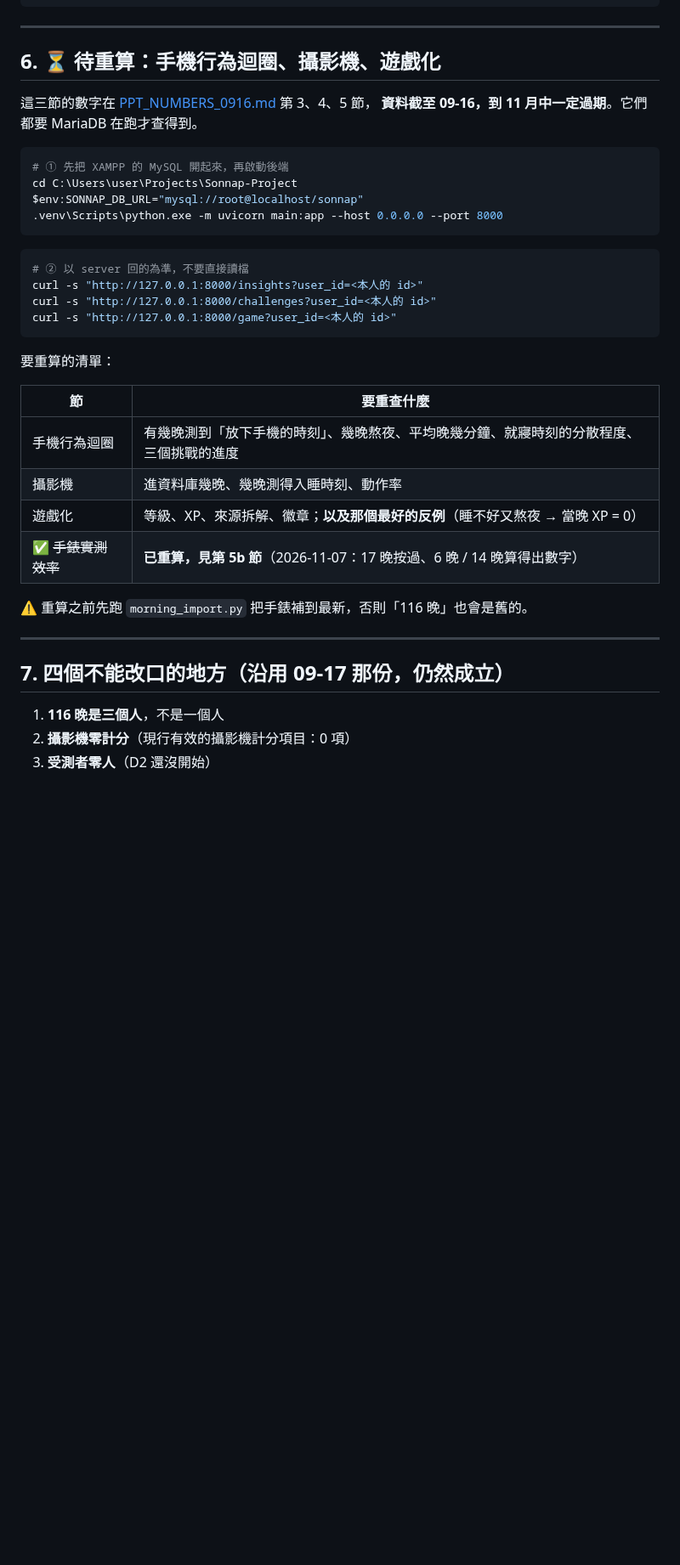
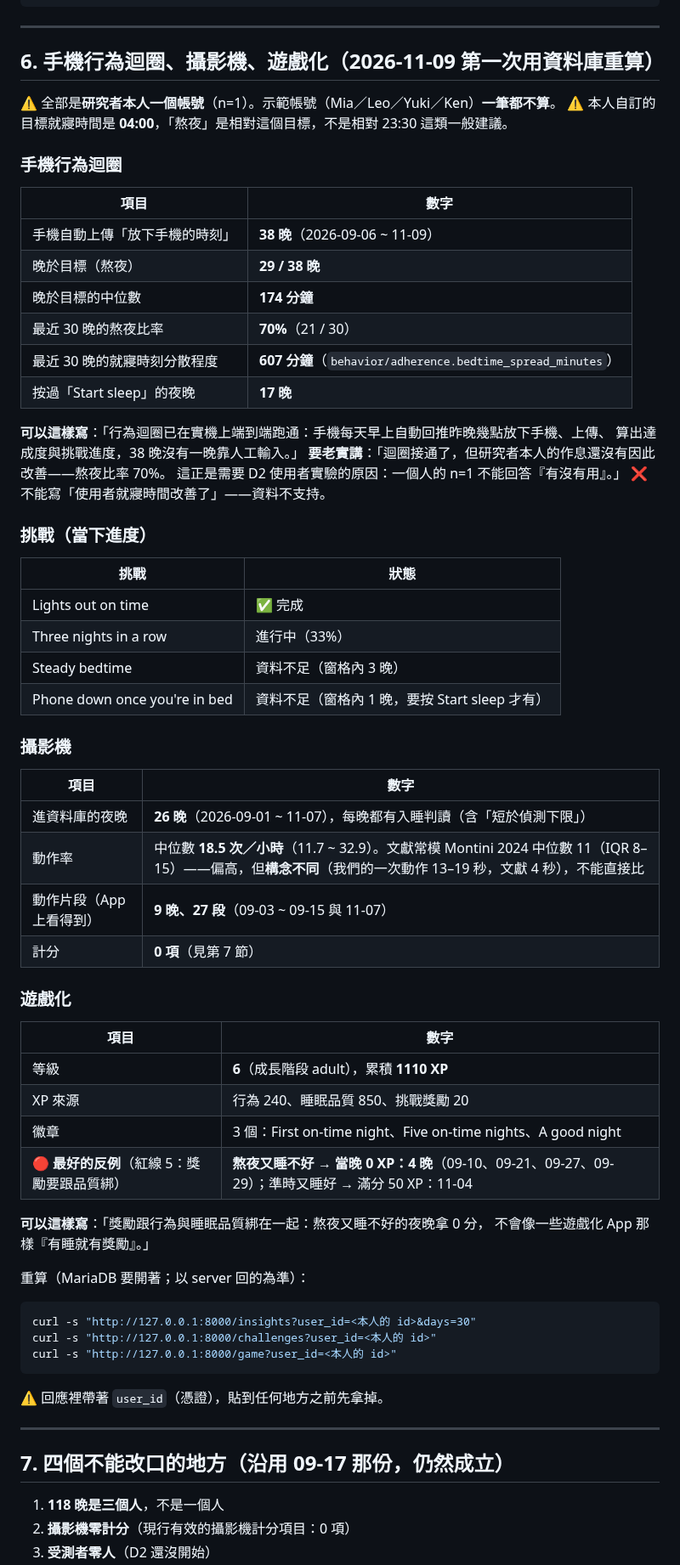
Before and after one commit to Nathan-0227/Sonnap-Project, a Markdown page: docs/PPT_NUMBERS_2026-10-01.md, the part around one of its changes. Shown at 85% size. Rendered like a GitHub page; blank space fills up the shorter version.

````diff
--- a/docs/PPT_NUMBERS_2026-10-01.md
+++ b/docs/PPT_NUMBERS_2026-10-01.md
@@ -355,40 +360,72 @@ for r in cur.fetchall():
 
 ---
 
-## 6. ⏳ 待重算：手機行為迴圈、攝影機、遊戲化
+## 6. 手機行為迴圈、攝影機、遊戲化（2026-11-09 第一次用資料庫重算）
 
-這三節的數字在 [PPT_NUMBERS_0916.md](PPT_NUMBERS_0916.md) 第 3、4、5 節，
-**資料截至 09-16，到 11 月中一定過期**。它們都要 MariaDB 在跑才查得到。
+⚠️ 全部是**研究者本人一個帳號**（n=1）。示範帳號（Mia／Leo／Yuki／Ken）**一筆都不算**。
+⚠️ 本人自訂的目標就寢時間是 **04:00**，「熬夜」是相對這個目標，不是相對 23:30 這類一般建議。
 
-```powershell
-# ① 先把 XAMPP 的 MySQL 開起來，再啟動後端
-cd C:\Users\user\Projects\Sonnap-Project
-$env:SONNAP_DB_URL="mysql://root@localhost/sonnap"
-.venv\Scripts\python.exe -m uvicorn main:app --host 0.0.0.0 --port 8000
-```
+### 手機行為迴圈
+
+| 項目 | 數字 |
+|---|---|
+| 手機自動上傳「放下手機的時刻」 | **38 晚**（2026-09-06 ~ 11-09） |
+| 晚於目標（熬夜） | **29 / 38 晚** |
+| 晚於目標的中位數 | **174 分鐘** |
+| 最近 30 晚的熬夜比率 | **70%**（21 / 30） |
+| 最近 30 晚的就寢時刻分散程度 | **607 分鐘**（`behavior/adherence.bedtime_spread_minutes`） |
+| 按過「Start sleep」的夜晚 | **17 晚** |
+
+**可以這樣寫**：「行為迴圈已在實機上端到端跑通：手機每天早上自動回推昨晚幾點放下手機、上傳、
+算出達成度與挑戰進度，38 晚沒有一晚靠人工輸入。」
+**要老實講**：「迴圈接通了，但研究者本人的作息還沒有因此改善——熬夜比率 70%。
+這正是需要 D2 使用者實驗的原因：一個人的 n=1 不能回答『有沒有用』。」
+❌ 不能寫「使用者就寢時間改善了」——資料不支持。
+
+### 挑戰（當下進度）
+
+| 挑戰 | 狀態 |
+|---|---|
+| Lights out on time | ✅ 完成 |
+| Three nights in a row | 進行中（33%） |
+| Steady bedtime | 資料不足（窗格內 3 晚） |
+| Phone down once you're in bed | 資料不足（窗格內 1 晚，要按 Start sleep 才有） |
+
+### 攝影機
+
+| 項目 | 數字 |
+|---|---|
+| 進資料庫的夜晚 | **26 晚**（2026-09-01 ~ 11-07），每晚都有入睡判讀（含「短於偵測下限」） |
+| 動作率 | 中位數 **18.5 次／小時**（11.7 ~ 32.9）。文獻常模 Montini 2024 中位數 11（IQR 8–15）——偏高，但**構念不同**（我們的一次動作 13–19 秒，文獻 4 秒），不能直接比 |
+| 動作片段（App 上看得到） | **9 晚、27 段**（09-03 ~ 09-15 與 11-07） |
+| 計分 | **0 項**（見第 7 節） |
+
+### 遊戲化
+
+| 項目 | 數字 |
+|---|---|
+| 等級 | **6**（成長階段 adult），累積 **1110 XP** |
+| XP 來源 | 行為 240、睡眠品質 850、挑戰獎勵 20 |
+| 徽章 | 3 個：First on-time night、Five on-time nights、A good night |
+| 🔴 **最好的反例**（紅線 5：獎勵要跟品質綁） | **熬夜又睡不好 → 當晚 0 XP：4 晚**（09-10、09-21、09-27、09-29）；準時又睡好 → 滿分 50 XP：11-04 |
+
+**可以這樣寫**：「獎勵跟行為與睡眠品質綁在一起：熬夜又睡不好的夜晚拿 0 分，
+不會像一些遊戲化 App 那樣『有睡就有獎勵』。」
+
+重算（MariaDB 要開著；以 server 回的為準）：
 
 ```bash
-# ② 以 server 回的為準，不要直接讀檔
-curl -s "http://127.0.0.1:8000/insights?user_id=<本人的 id>"
+curl -s "http://127.0.0.1:8000/insights?user_id=<本人的 id>&days=30"
 curl -s "http://127.0.0.1:8000/challenges?user_id=<本人的 id>"
 curl -s "http://127.0.0.1:8000/game?user_id=<本人的 id>"
 ```
 
-要重算的清單：
-
-| 節 | 要重查什麼 |
-|---|---|
-| 手機行為迴圈 | 有幾晚測到「放下手機的時刻」、幾晚熬夜、平均晚幾分鐘、就寢時刻的分散程度、三個挑戰的進度 |
-| 攝影機 | 進資料庫幾晚、幾晚測得入睡時刻、動作率 |
-| 遊戲化 | 等級、XP、來源拆解、徽章；**以及那個最好的反例**（睡不好又熬夜 → 當晚 XP = 0） |
-| ✅ ~~手錶實測效率~~ | **已重算，見第 5b 節**（2026-11-07：17 晚按過、6 晚 / 14 晚算得出數字） |
-
-⚠️ 重算之前先跑 `morning_import.py` 把手錶補到最新，否則「116 晚」也會是舊的。
+⚠️ 回應裡帶著 `user_id`（憑證），貼到任何地方之前先拿掉。
 
 ---
 
 ## 7. 四個不能改口的地方（沿用 09-17 那份，仍然成立）
 
-1. **116 晚是三個人**，不是一個人
+1. **118 晚是三個人**，不是一個人
 2. **攝影機零計分**（現行有效的攝影機計分項目：0 項）
 3. **受測者零人**（D2 還沒開始）
````
Also changed, not shown: other parts of docs/PPT_NUMBERS_2026-10-01.md (+36 -29 lines), docs/REPORT_CAVEATS.md (+3 -3 lines).
